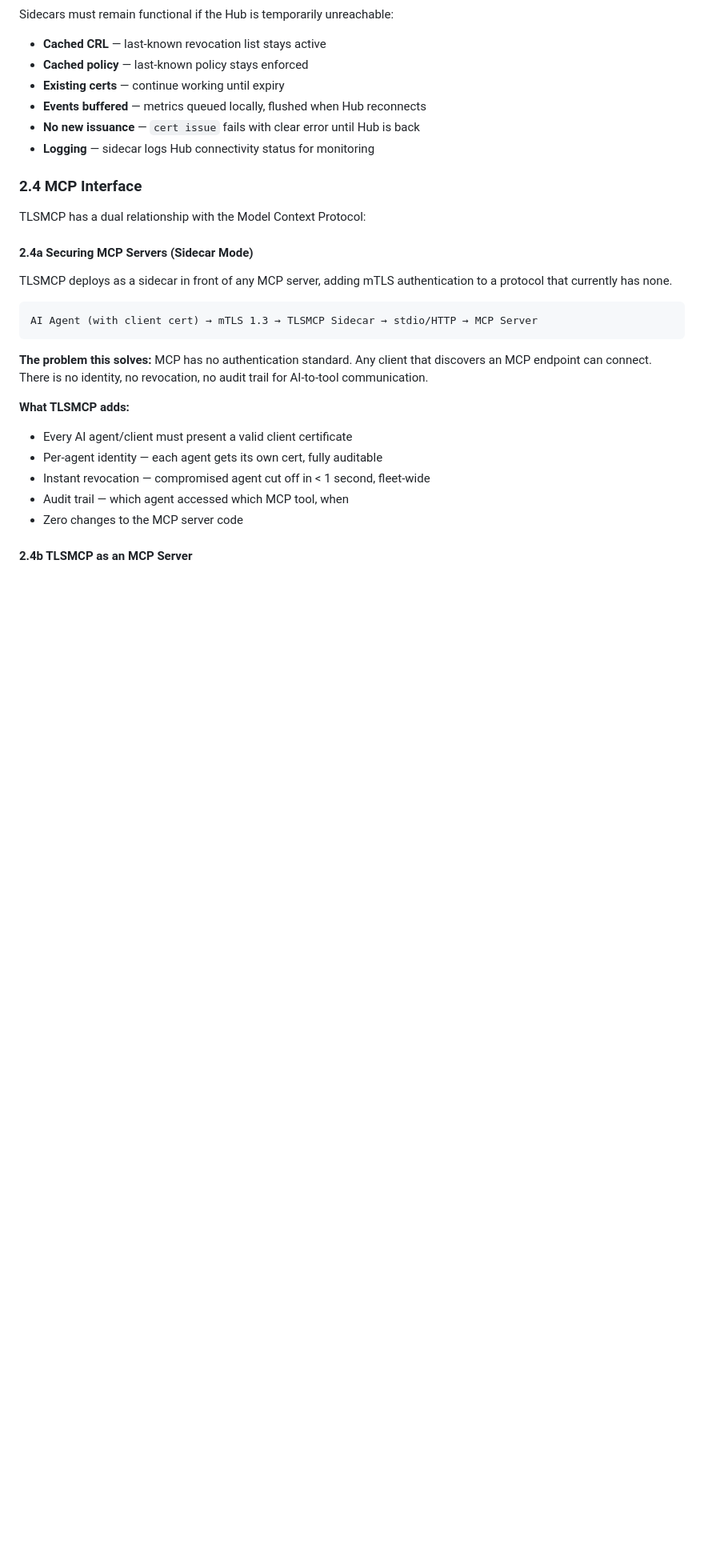
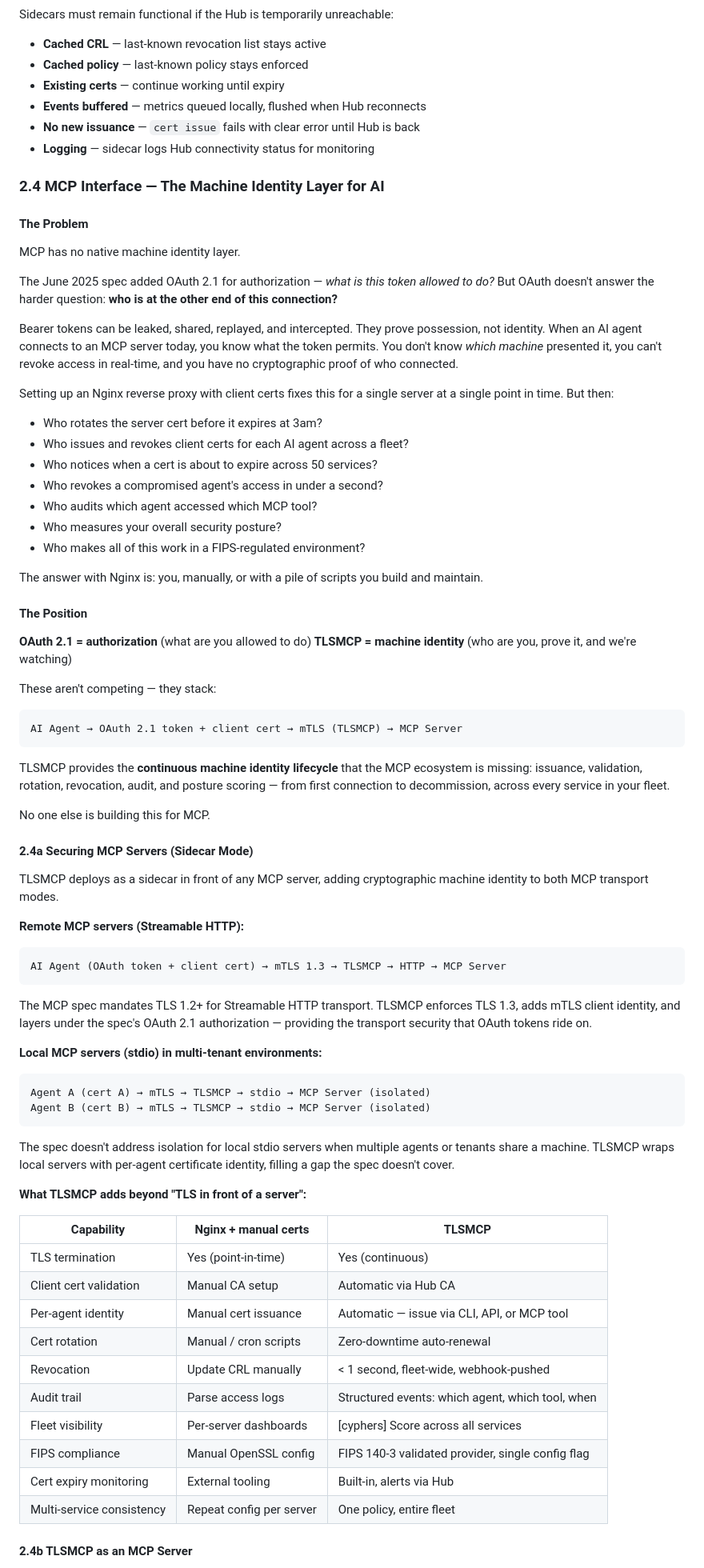
Before and after one commit to peempee/tlsmcp-marketing, a Markdown page: docs/plans/2026-02-22-tlsmcp-server-architecture.md, the part around one of its changes. Shown at 80% size. Drawn GitHub-style; blank space fills up the shorter version.

Commit message:
update: rewrite MCP section — machine identity layer positioning
TLSMCP is the machine identity layer OAuth 2.1 doesn't provide.
Reframes from 'easier than Nginx' to continuous lifecycle security:
issuance, validation, rotation, revocation, audit, and posture
scoring across the fleet. Covers both MCP transports, OAuth+mTLS
layering, and Nginx comparison table.

Co-Authored-By: Claude Opus 4.6 <noreply@anthropic.com>

````diff
--- a/docs/plans/2026-02-22-tlsmcp-server-architecture.md
+++ b/docs/plans/2026-02-22-tlsmcp-server-architecture.md
@@ -229,26 +229,78 @@ Sidecars must remain functional if the Hub is temporarily unreachable:
 - **No new issuance** — `cert issue` fails with clear error until Hub is back
 - **Logging** — sidecar logs Hub connectivity status for monitoring
 
-### 2.4 MCP Interface
+### 2.4 MCP Interface — The Machine Identity Layer for AI
 
-TLSMCP has a dual relationship with the Model Context Protocol:
+#### The Problem
+
+MCP has no native machine identity layer.
+
+The June 2025 spec added OAuth 2.1 for authorization — *what is this token allowed to do?* But OAuth doesn't answer the harder question: **who is at the other end of this connection?**
+
+Bearer tokens can be leaked, shared, replayed, and intercepted. They prove possession, not identity. When an AI agent connects to an MCP server today, you know what the token permits. You don't know *which machine* presented it, you can't revoke access in real-time, and you have no cryptographic proof of who connected.
+
+Setting up an Nginx reverse proxy with client certs fixes this for a single server at a single point in time. But then:
+
+- Who rotates the server cert before it expires at 3am?
+- Who issues and revokes client certs for each AI agent across a fleet?
+- Who notices when a cert is about to expire across 50 services?
+- Who revokes a compromised agent's access in under a second?
+- Who audits which agent accessed which MCP tool?
+- Who measures your overall security posture?
+- Who makes all of this work in a FIPS-regulated environment?
+
+The answer with Nginx is: you, manually, or with a pile of scripts you build and maintain.
+
+#### The Position
+
+**OAuth 2.1 = authorization** (what are you allowed to do)
+**TLSMCP = machine identity** (who are you, prove it, and we're watching)
+
+These aren't competing — they stack:
+
+```
+AI Agent → OAuth 2.1 token + client cert → mTLS (TLSMCP) → MCP Server
+```
+
+TLSMCP provides the **continuous machine identity lifecycle** that the MCP ecosystem is missing: issuance, validation, rotation, revocation, audit, and posture scoring — from first connection to decommission, across every service in your fleet.
+
+No one else is building this for MCP.
 
 #### 2.4a Securing MCP Servers (Sidecar Mode)
 
-TLSMCP deploys as a sidecar in front of any MCP server, adding mTLS authentication to a protocol that currently has none.
+TLSMCP deploys as a sidecar in front of any MCP server, adding cryptographic machine identity to both MCP transport modes.
+
+**Remote MCP servers (Streamable HTTP):**
 
 ```
-AI Agent (with client cert) → mTLS 1.3 → TLSMCP Sidecar → stdio/HTTP → MCP Server
+AI Agent (OAuth token + client cert) → mTLS 1.3 → TLSMCP → HTTP → MCP Server
 ```
 
-**The problem this solves:** MCP has no authentication standard. Any client that discovers an MCP endpoint can connect. There is no identity, no revocation, no audit trail for AI-to-tool communication.
+The MCP spec mandates TLS 1.2+ for Streamable HTTP transport. TLSMCP enforces TLS 1.3, adds mTLS client identity, and layers under the spec's OAuth 2.1 authorization — providing the transport security that OAuth tokens ride on.
 
-**What TLSMCP adds:**
-- Every AI agent/client must present a valid client certificate
-- Per-agent identity — each agent gets its own cert, fully auditable
-- Instant revocation — compromised agent cut off in < 1 second, fleet-wide
-- Audit trail — which agent accessed which MCP tool, when
-- Zero changes to the MCP server code
+**Local MCP servers (stdio) in multi-tenant environments:**
+
+```
+Agent A (cert A) → mTLS → TLSMCP → stdio → MCP Server (isolated)
+Agent B (cert B) → mTLS → TLSMCP → stdio → MCP Server (isolated)
+```
+
+The spec doesn't address isolation for local stdio servers when multiple agents or tenants share a machine. TLSMCP wraps local servers with per-agent certificate identity, filling a gap the spec doesn't cover.
+
+**What TLSMCP adds beyond "TLS in front of a server":**
+
+| Capability | Nginx + manual certs | TLSMCP |
+|-----------|---------------------|--------|
+| TLS termination | Yes (point-in-time) | Yes (continuous) |
+| Client cert validation | Manual CA setup | Automatic via Hub CA |
+| Per-agent identity | Manual cert issuance | Automatic — issue via CLI, API, or MCP tool |
+| Cert rotation | Manual / cron scripts | Zero-downtime auto-renewal |
+| Revocation | Update CRL manually | < 1 second, fleet-wide, webhook-pushed |
+| Audit trail | Parse access logs | Structured events: which agent, which tool, when |
+| Fleet visibility | Per-server dashboards | [cyphers] Score across all services |
+| FIPS compliance | Manual OpenSSL config | FIPS 140-3 validated provider, single config flag |
+| Cert expiry monitoring | External tooling | Built-in, alerts via Hub |
+| Multi-service consistency | Repeat config per server | One policy, entire fleet |
 
 #### 2.4b TLSMCP as an MCP Server
 
````
Also changed, not shown: other parts of docs/plans/2026-02-22-tlsmcp-server-architecture.md (+22 -9 lines).
